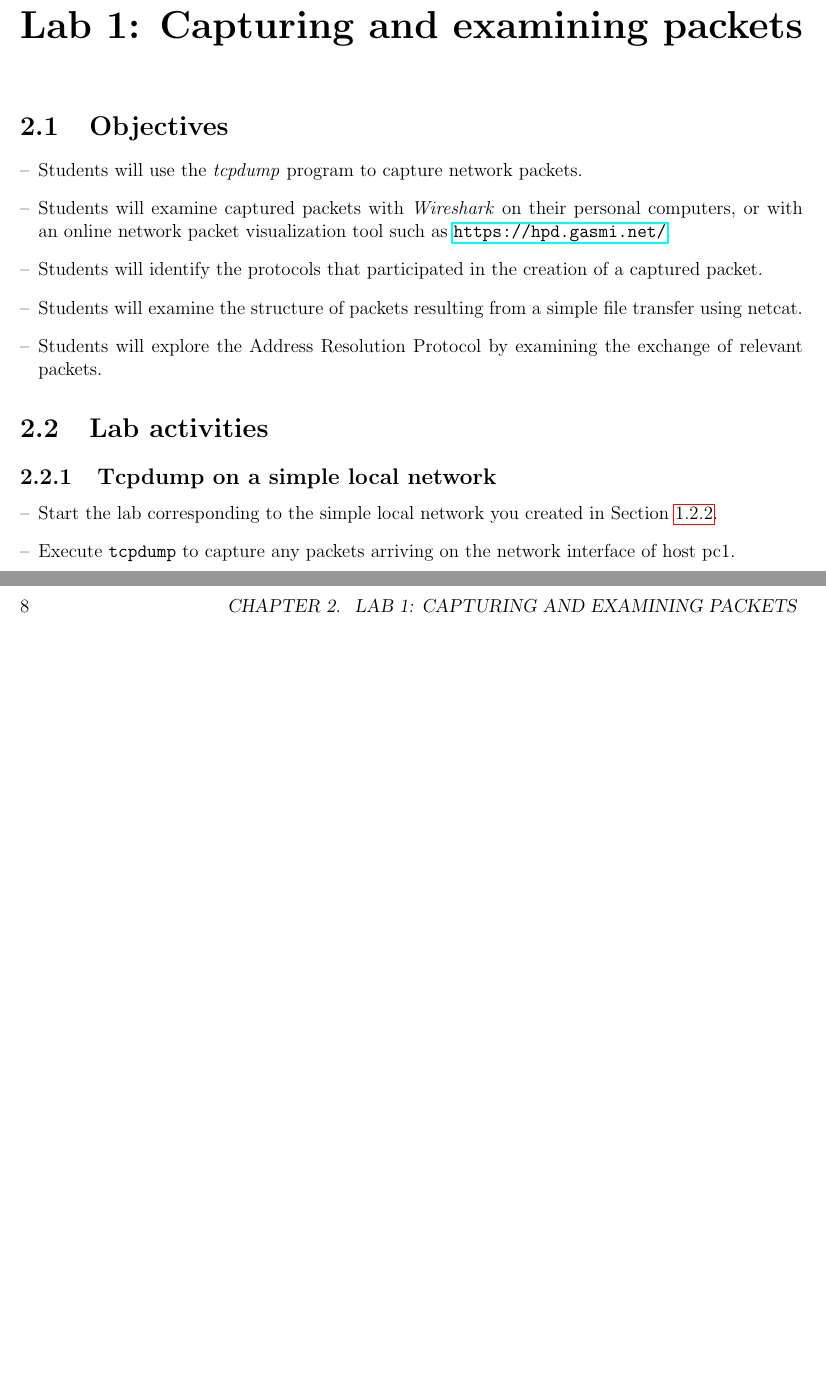
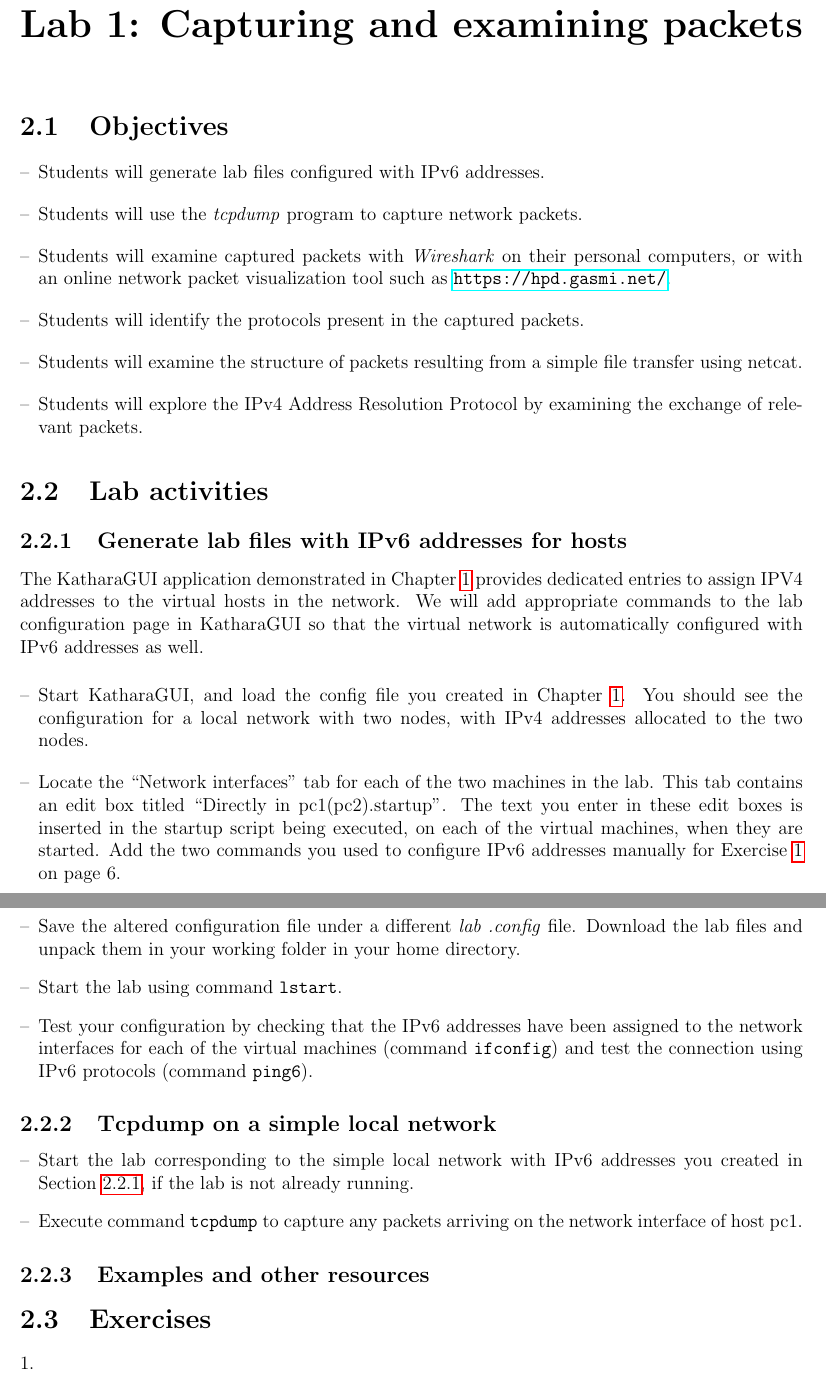
Before and after one commit to roben777/networks-lab, a LaTeX book (lab-manual-3780.tex): two parts of pages 11 and 12 of 13, joined at a grey line, cut so that both start at the same text, the shorter picture padded with empty space. Compiled offline with pdfLaTeX.

Commit message:
added more activities for Lab no 1

```diff
--- a/lab-manual-3780.tex
+++ b/lab-manual-3780.tex
@@ -449,6 +450,8 @@ rtt min/avg/max/mdev = 0.095/0.166/0.307/0.082 ms
 \section{Objectives}
 
 \begin{itemize}[--]
+  \item Students will generate lab files configured with IPv6
+    addresses.
 \item Students will use the \emph{tcpdump} program to capture network
   packets.
 \item Students will examine captured packets with
@@ -456,11 +459,11 @@ rtt min/avg/max/mdev = 0.095/0.166/0.307/0.082 ms
   network packet visualization tool such as
   \url{https://hpd.gasmi.net/}.
 \item Students will identify the protocols
-  that participated in the creation of a captured packet.
+  present in the captured packets.
 \item Students will examine the structure of packets resulting from a
   simple file transfer using netcat.
 \item Students will explore the
-  Address Resolution Protocol by examining the exchange of relevant
+  IPv4 Address Resolution Protocol by examining the exchange of relevant
   packets.
 
 \end{itemize}
@@ -468,16 +471,58 @@ rtt min/avg/max/mdev = 0.095/0.166/0.307/0.082 ms
 
 \section{Lab activities}
 
+\subsection{Generate lab files with IPv6 addresses for
+  hosts}\label{2nodes-ipv6.se}
+
+The KatharaGUI application demonstrated in Chapter \ref{intro.se}
+provides dedicated entries to assign IPV4 addresses to the virtual
+hosts in the network. We will add appropriate commands to the lab
+configuration page in KatharaGUI so that the virtual network is
+automatically configured with IPv6 addresses as well.
+
+\begin{itemize}[--]
+\item Start KatharaGUI, and load the config file you created in
+  Chapter \ref{intro.se}. You should see the configuration for a local
+  network with two nodes, with IPv4 addresses allocated to the two
+  nodes.
+  \item Locate the ``Network interfaces'' tab for each of the two
+    machines in the lab. This tab contains an edit box titled
+    ``Directly in pc1(pc2).startup''. The text you enter in these edit
+    boxes is inserted in the startup script being executed, on each
+    of the virtual machines, when they are started. Add the two
+    commands you used to configure IPv6 addresses manually for
+    Exercise \ref{ipv6.ex} on page \pageref*{ipv6.ex}.
+  \item Save the altered configuration file under a different
+    \emph{lab~.config} file. Download the lab files and unpack them in
+    your working folder in your home directory.
+  \item Start the lab using command \verb$lstart$.
+  \item Test your configuration by checking that the IPv6 addresses
+    have been assigned to the network interfaces for each of the
+    virtual machines (command \verb$ifconfig$) and test the connection
+    using IPv6 protocols (command \verb$ping6$).
+\end{itemize}
+
 \subsection{Tcpdump on a simple local network}
 
 \begin{itemize}[--]
-\item Start the lab corresponding to the simple local network you
-  created in Section \ref{2nodes.se}.
-\item Execute \verb$tcpdump$ to capture any packets arriving on the
+\item Start the lab corresponding to the simple local network with
+  IPv6 addresses you
+  created in Section \ref{2nodes-ipv6.se}, if the lab is not already running.
+\item Execute command \verb$tcpdump$ to capture any packets arriving on the
   network interface of host pc1.
 \end{itemize}
 
 
+%%%%%
+\subsection{Examples and other resources}\label{examples.lab1}
+
+
+
+\section{Exercises}
+
+\begin{enumerate}[1.]
+\item
+\end{enumerate}
 
 %%%%%%%%%%%%%%%%%%%%%%%%%%%%%%5
 \bibliographystyle{plain} \bibliography{labman}
```
Also changed, not shown: lab-manual-3780.tex (5 more changed lines).
